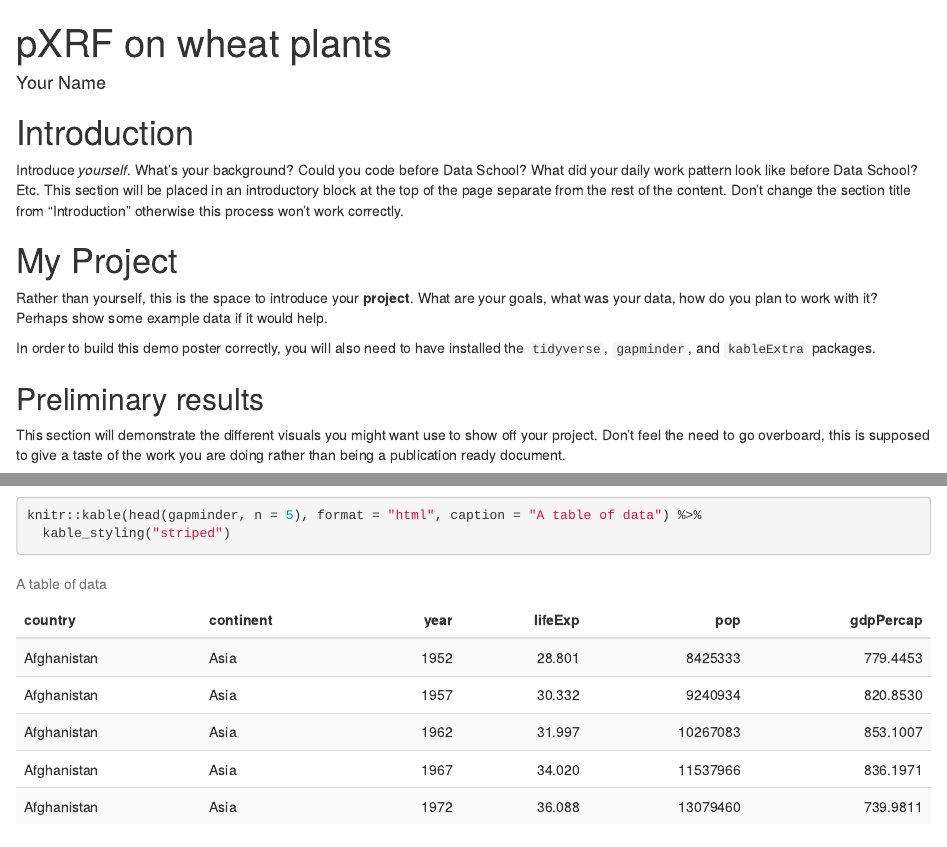
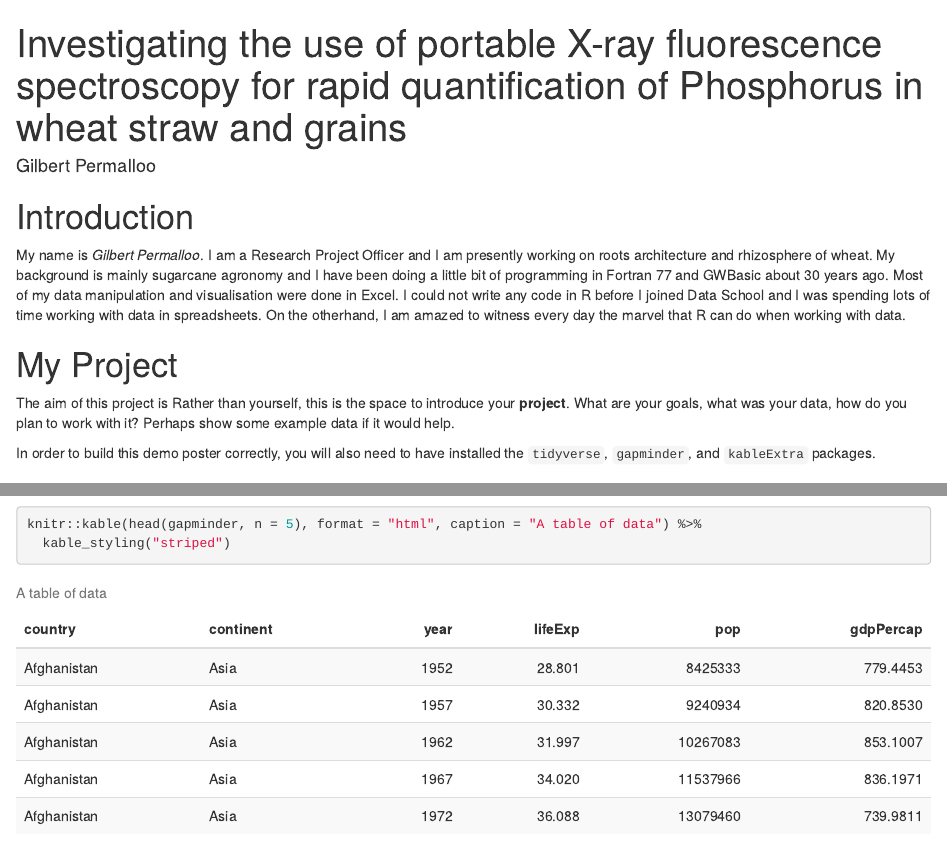
Before and after one commit to GilbertP68/markdown_project, an R Markdown document (project_pue/project_pue.Rmd): the page in a window 1100 px wide, from its top, and a second part further down, joined at a grey line. Rendered offline with R 4.5, knitr and Pandoc, with nearby package versions; drawn as R Markdown's standard HTML page in place of the format the file asks for; the gapminder table comes from the copy in Python's plotly package.

Commit message:
Introducing myself

```diff
--- a/project_pue/project_pue.Rmd
+++ b/project_pue/project_pue.Rmd
@@ -1,9 +1,9 @@
 ---
-title: pXRF on wheat plants
+title: Investigating the use of portable X-ray fluorescence spectroscopy for rapid quantification of Phosphorus in wheat straw and grains
 subtitle:
-author:  Your Name
-affiliation: CSIRO Business Unit # Or group/team
-photo: resources/img/photo.jpeg
+author:  Gilbert Permalloo
+affiliation: CSIRO Root Architecture & Rhizosphere # Or group/team
+photo: resources/img/Gilbert_01_07_19.jpeg
 
 short_title: Optional short title
 
@@ -26,12 +26,10 @@ library(kableExtra)
 
 
 # Introduction
-Introduce *yourself*. What's your background? Could you code before Data School? What did your
-daily work pattern look like before Data School? Etc. This section will be placed in
-an introductory block at the top of the page separate from the rest of the content. Don't change the section title from "Introduction" otherwise this process won't work correctly.
+My name is *Gilbert Permalloo*. I am a Research Project Officer and I am presently working on roots architecture and rhizosphere of wheat. My background is mainly sugarcane agronomy and I have been doing a little bit of programming in Fortran 77 and GWBasic about 30 years ago. Most of my data manipulation and visualisation were done in Excel. I could not write any code in R before I joined Data School and I was spending lots of time working with data in spreadsheets. On the otherhand, I am amazed to witness every day the marvel that R can do when working with data.
 
 # My Project
-Rather than yourself, this is the space to introduce your **project**. What are
+The aim of this project is Rather than yourself, this is the space to introduce your **project**. What are
 your goals, what was your data, how do you plan to work with it? Perhaps show some example data if
 it would help.
 
```
Also changed, not shown: project_pue/resources/img/Gilbert_01_07_19.jpeg (added), 2 other files.
